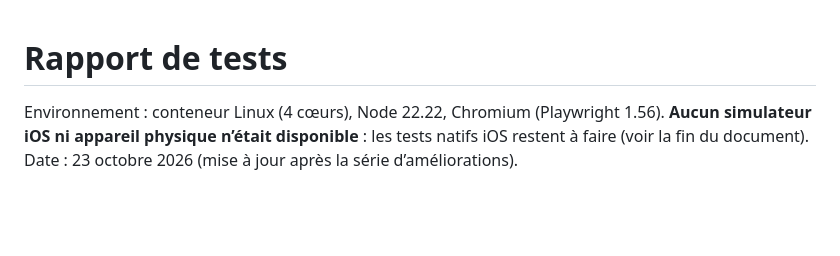
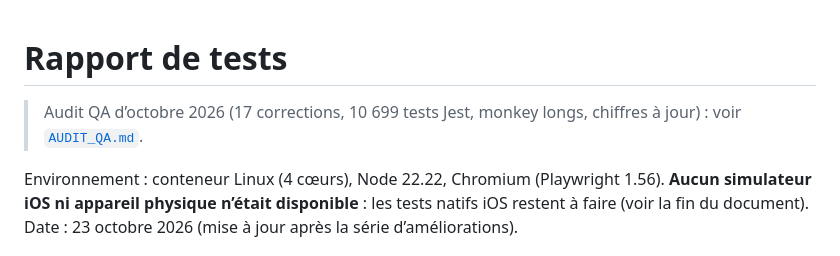
Before and after one commit to hugobsqtgames/LoupsGarousiOS, a Markdown page: docs/TEST_REPORT.md, the part around the change. GitHub-like rendering; blank space fills up the shorter version.

```diff
--- a/docs/TEST_REPORT.md
+++ b/docs/TEST_REPORT.md
@@ -1,4 +1,6 @@
 # Rapport de tests
+
+> Audit QA d’octobre 2026 (17 corrections, 10 699 tests Jest, monkey longs, chiffres à jour) : voir [`AUDIT_QA.md`](AUDIT_QA.md).
 
 Environnement : conteneur Linux (4 cœurs), Node 22.22, Chromium (Playwright 1.56). **Aucun simulateur iOS ni appareil physique n’était disponible** : les tests natifs iOS restent à faire (voir la fin du document). Date : 23 octobre 2026 (mise à jour après la série d’améliorations).
 
```
Also changed, not shown: docs/AUDIT_QA.md (added, +165 -0 lines), docs/BUGS.md (+1 -0 lines).
